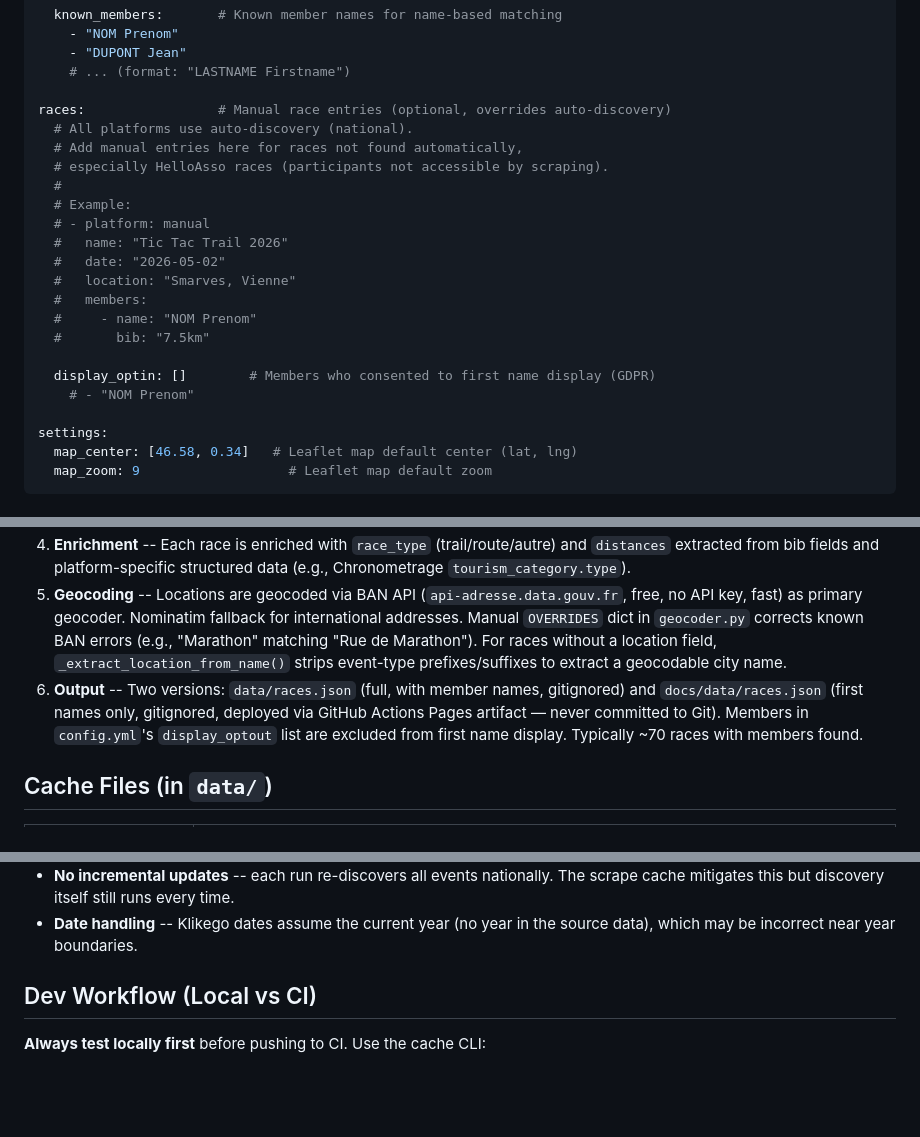
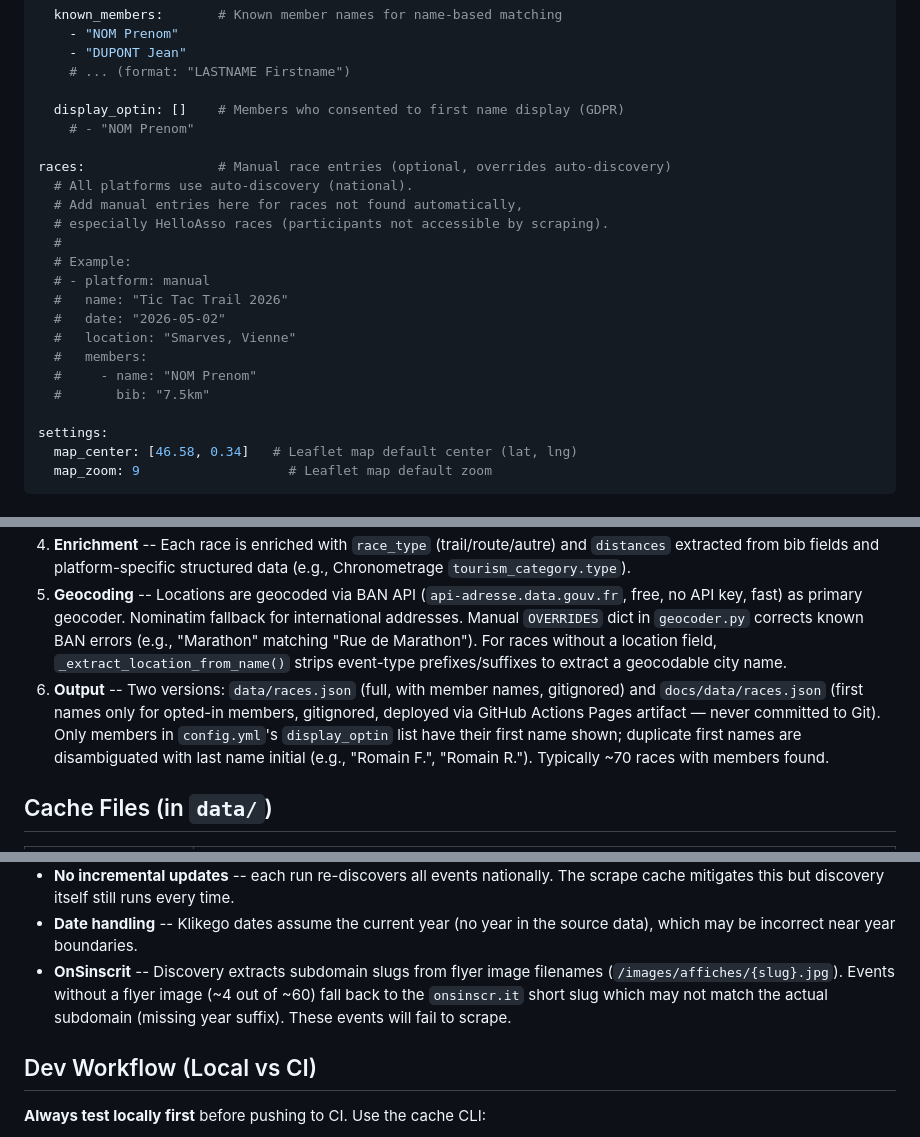
Before and after one commit to juulieen/ou-court-le-club, a Markdown page: CLAUDE.md, 3 parts joined by grey strips. Rendered like a GitHub page; blank space fills up the shorter version.

```diff
--- a/CLAUDE.md
+++ b/CLAUDE.md
@@ -91,6 +91,9 @@ club:
     - "DUPONT Jean"
     # ... (format: "LASTNAME Firstname")
 
+  display_optin: []    # Members who consented to first name display (GDPR)
+    # - "NOM Prenom"
+
 races:                 # Manual race entries (optional, overrides auto-discovery)
   # All platforms use auto-discovery (national).
   # Add manual entries here for races not found automatically,
@@ -105,9 +108,6 @@ races:                 # Manual race entries (optional, overrides auto-discovery
   #     - name: "NOM Prenom"
   #       bib: "7.5km"
 
-  display_optin: []        # Members who consented to first name display (GDPR)
-    # - "NOM Prenom"
-
 settings:
   map_center: [46.58, 0.34]   # Leaflet map default center (lat, lng)
   map_zoom: 9                   # Leaflet map default zoom
@@ -120,7 +120,7 @@ settings:
 3. **Scraping** -- Up to 6 concurrent threads (`ThreadPoolExecutor`, `MAX_WORKERS = 6`). Each scraper fetches the registration list and filters for club members using dual matching: `matches_club()` (regex on club name) and `matches_known_member()` (known member name matching).
 4. **Enrichment** -- Each race is enriched with `race_type` (trail/route/autre) and `distances` extracted from bib fields and platform-specific structured data (e.g., Chronometrage `tourism_category.type`).
 5. **Geocoding** -- Locations are geocoded via BAN API (`api-adresse.data.gouv.fr`, free, no API key, fast) as primary geocoder. Nominatim fallback for international addresses. Manual `OVERRIDES` dict in `geocoder.py` corrects known BAN errors (e.g., "Marathon" matching "Rue de Marathon"). For races without a location field, `_extract_location_from_name()` strips event-type prefixes/suffixes to extract a geocodable city name.
-6. **Output** -- Two versions: `data/races.json` (full, with member names, gitignored) and `docs/data/races.json` (first names only, gitignored, deployed via GitHub Actions Pages artifact — never committed to Git). Members in `config.yml`'s `display_optout` list are excluded from first name display. Typically ~70 races with members found.
+6. **Output** -- Two versions: `data/races.json` (full, with member names, gitignored) and `docs/data/races.json` (first names only for opted-in members, gitignored, deployed via GitHub Actions Pages artifact — never committed to Git). Only members in `config.yml`'s `display_optin` list have their first name shown; duplicate first names are disambiguated with last name initial (e.g., "Romain F.", "Romain R."). Typically ~70 races with members found.
 
 ## Cache Files (in `data/`)
 
@@ -182,6 +185,7 @@ The full pipeline takes several minutes due to the number of platforms and rate
 - **Geocoding** -- BAN API sometimes matches race names to street names (e.g., "Marathon" → "Rue de Marathon"). Manual `OVERRIDES` dict in `geocoder.py` corrects known errors. Nominatim fallback uses free tier with 1 req/sec rate limit.
 - **No incremental updates** -- each run re-discovers all events nationally. The scrape cache mitigates this but discovery itself still runs every time.
 - **Date handling** -- Klikego dates assume the current year (no year in the source data), which may be incorrect near year boundaries.
+- **OnSinscrit** -- Discovery extracts subdomain slugs from flyer image filenames (`/images/affiches/{slug}.jpg`). Events without a flyer image (~4 out of ~60) fall back to the `onsinscr.it` short slug which may not match the actual subdomain (missing year suffix). These events will fail to scrape.
 
 ## Dev Workflow (Local vs CI)
 
```
Also changed, not shown: other parts of CLAUDE.md (+41 -6 lines).
